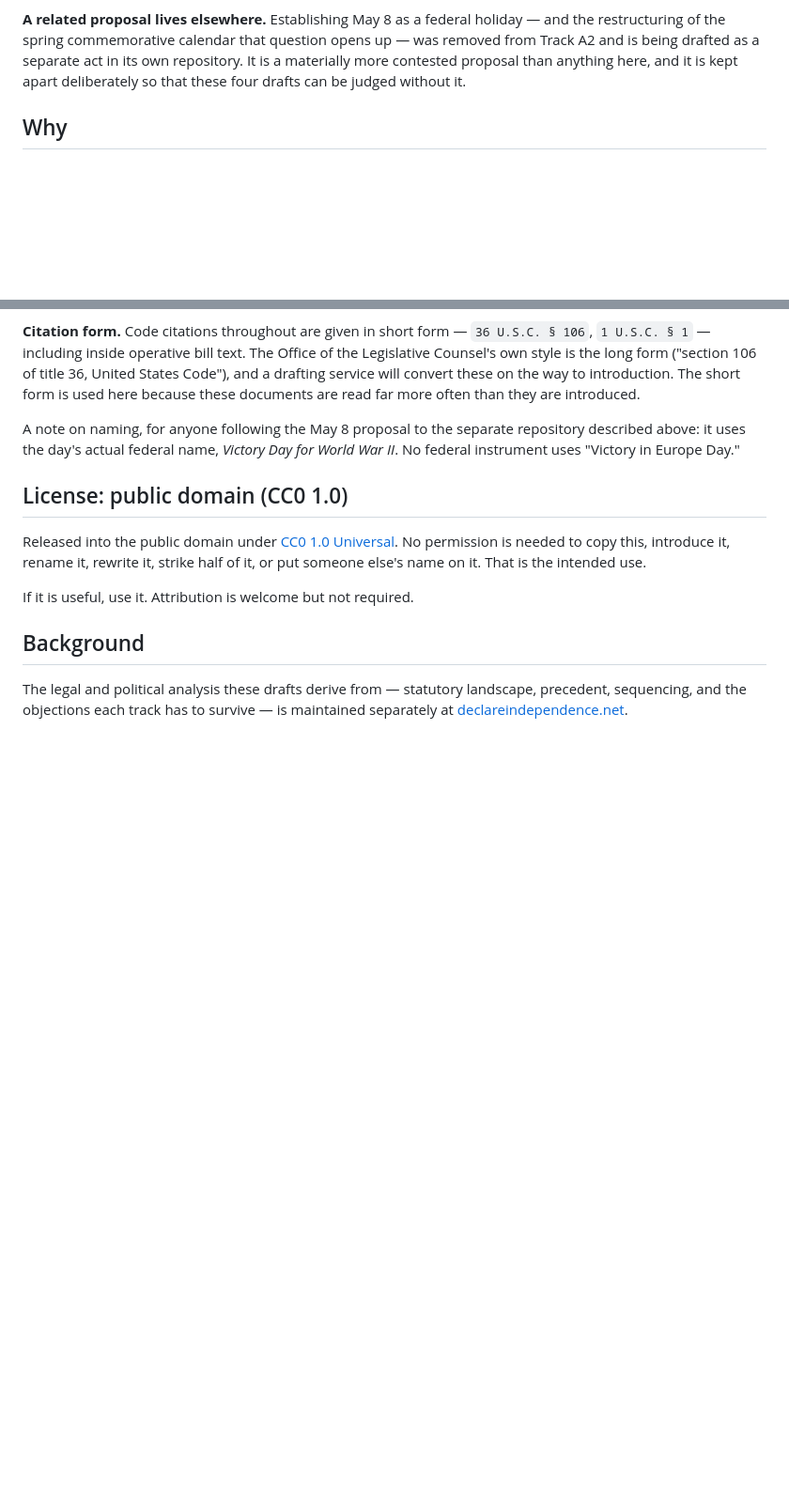
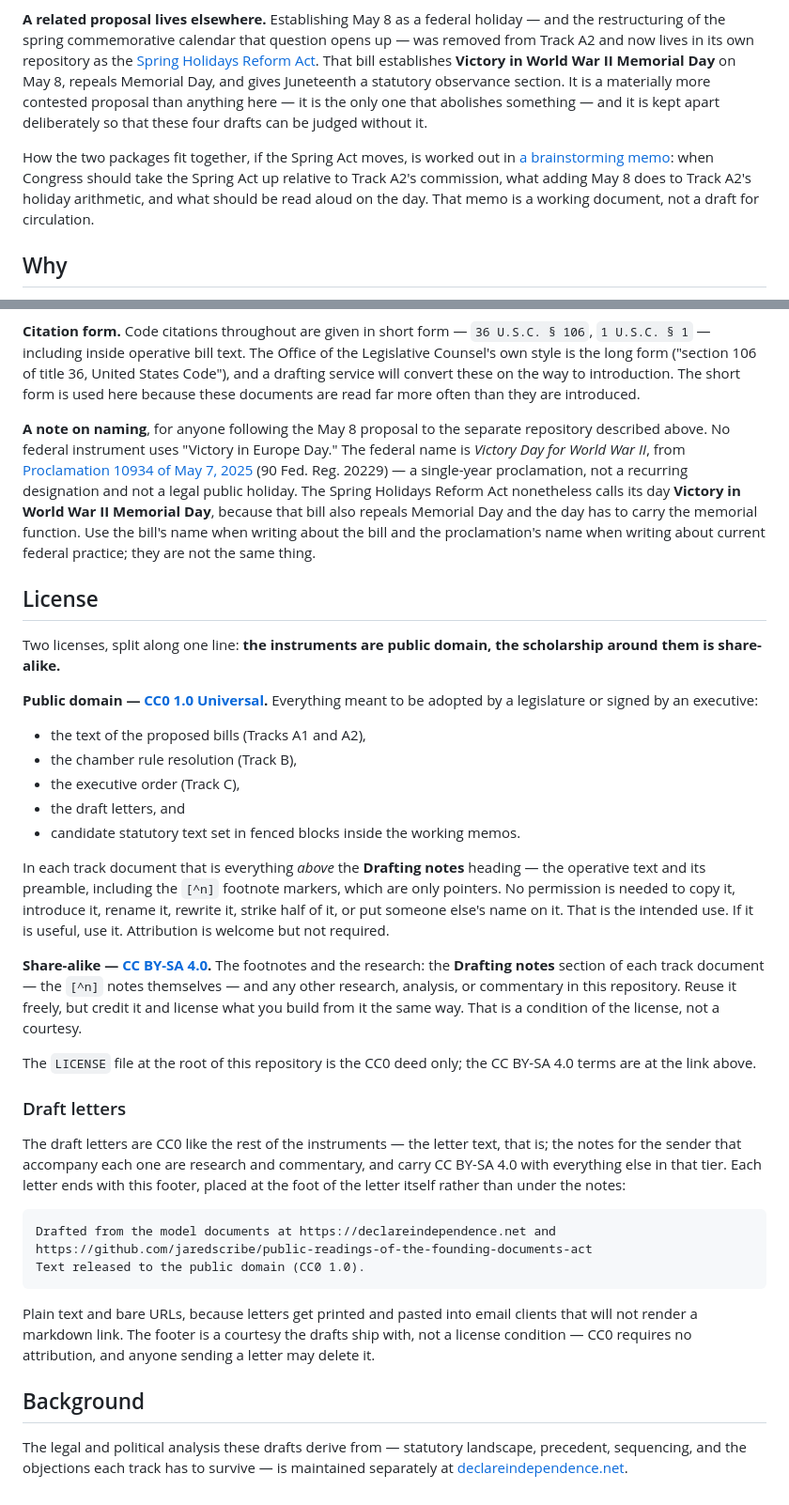
Before and after one commit to jaredscribe/public-readings-of-the-founding-documents-act, a Markdown page: README.md, 2 parts joined by grey strips. Shown at 94% size. Drawn GitHub-style; blank space fills up the shorter version.

Commit message:
Split the license in two, and correct the May 8 naming claim
The repository was released wholesale under CC0. That was right for the
instruments and wrong for the research: the drafting notes are the part
worth crediting, and the part a reader is most likely to lift without
saying where it came from.

Two tiers now. CC0 for anything meant to be adopted by a legislature or
signed by an executive -- the bills, the resolution, the executive order,
the letters, and candidate statutory text in the working memos. CC BY-SA
4.0 for the footnotes and the research. Within each track document the
line is the Drafting notes heading, which the README already used as a
structural landmark; the [^n] markers stay CC0 because they are pointers,
not notes. The LICENSE file is the CC0 deed only and the README now says
so rather than leaving a reader to discover it.

The letters themselves are covered by the CC0 tier and carry a standard
attribution footer, given here verbatim so it can be copied. They are not
linked or listed: they are working drafts for whoever is sending them,
not part of what this repository publishes.

The naming paragraph was stale and asserted something no longer true.
Victory Day for World War II is the federal name -- Proclamation 10934 of
May 7, 2025, 90 Fed. Reg. 20229, now cited -- but it is a single-year
proclamation, not a recurring designation and not a legal public holiday,
and the Spring Holidays Reform Act does not use it. That bill calls its
day Victory in World War II Memorial Day, because it also repeals
Memorial Day and the day has to carry the memorial function. The
paragraph now distinguishes the two rather than conflating them.

Also links the sibling repository by name and points at the sequencing
memo.

Co-Authored-By: Claude Opus 5 <noreply@anthropic.com>

````diff
--- a/README.md
+++ b/README.md
@@ -26,10 +26,21 @@ each half draws a committee that owns its subject.
 
 **A related proposal lives elsewhere.** Establishing May 8 as a federal
 holiday — and the restructuring of the spring commemorative calendar that
-question opens up — was removed from Track A2 and is being drafted as a
-separate act in its own repository. It is a materially more contested proposal
-than anything here, and it is kept apart deliberately so that these four
-drafts can be judged without it.
+question opens up — was removed from Track A2 and now lives in its own
+repository as the
+[Spring Holidays Reform Act](https://github.com/jaredscribe/spring-holidays-reform-act).
+That bill establishes **Victory in World War II Memorial Day** on May 8,
+repeals Memorial Day, and gives Juneteenth a statutory observance section. It
+is a materially more contested proposal than anything here — it is the only
+one that abolishes something — and it is kept apart deliberately so that these
+four drafts can be judged without it.
+
+How the two packages fit together, if the Spring Act moves, is worked out in
+[a brainstorming memo](brainstorm-may-8-sequencing-and-readings.md): when
+Congress should take the Spring Act up relative to Track A2's commission, what
+adding May 8 does to Track A2's holiday arithmetic, and what should be read
+aloud on the day. That memo is a working document, not a draft for
+circulation.
 
 ## Why
 
@@ -106,17 +117,66 @@ The Office of the Legislative Counsel's own style is the long form
 convert these on the way to introduction. The short form is used here because
 these documents are read far more often than they are introduced.
 
-A note on naming, for anyone following the May 8 proposal to the separate
-repository described above: it uses the day's actual federal name, *Victory
-Day for World War II*. No federal instrument uses "Victory in Europe Day."
+**A note on naming**, for anyone following the May 8 proposal to the separate
+repository described above. No federal instrument uses "Victory in Europe
+Day." The federal name is *Victory Day for World War II*, from
+[Proclamation 10934 of May 7, 2025](https://www.govinfo.gov/content/pkg/FR-2025-05-12/pdf/2025-08488.pdf)
+(90 Fed. Reg. 20229) — a single-year proclamation, not a recurring designation
+and not a legal public holiday. The Spring Holidays Reform Act nonetheless
+calls its day **Victory in World War II Memorial Day**, because that bill also
+repeals Memorial Day and the day has to carry the memorial function. Use the
+bill's name when writing about the bill and the proclamation's name when
+writing about current federal practice; they are not the same thing.
 
-## License: public domain (CC0 1.0)
+## License
 
-Released into the public domain under [CC0 1.0 Universal](LICENSE). No
-permission is needed to copy this, introduce it, rename it, rewrite it, strike
-half of it, or put someone else's name on it. That is the intended use.
+Two licenses, split along one line: **the instruments are public domain, the
+scholarship around them is share-alike.**
 
-If it is useful, use it. Attribution is welcome but not required.
+**Public domain — [CC0 1.0 Universal](LICENSE).** Everything meant to be
+adopted by a legislature or signed by an executive:
+
+- the text of the proposed bills (Tracks A1 and A2),
+- the chamber rule resolution (Track B),
+- the executive order (Track C),
+- the draft letters, and
+- candidate statutory text set in fenced blocks inside the working memos.
+
+In each track document that is everything *above* the **Drafting notes**
+heading — the operative text and its preamble, including the `[^n]` footnote
+markers, which are only pointers. No permission is needed to copy it,
+introduce it, rename it, rewrite it, strike half of it, or put someone else's
+name on it. That is the intended use. If it is useful, use it. Attribution is
+welcome but not required.
+
+**Share-alike — [CC BY-SA 4.0](https://creativecommons.org/licenses/by-sa/4.0/).**
+The footnotes and the research: the **Drafting notes** section of each track
+document — the `[^n]` notes themselves — and any other research, analysis, or
+commentary in this repository. Reuse it freely, but credit it and license what
+you build from it the same way. That is a condition of the license, not a
+courtesy.
+
+The `LICENSE` file at the root of this repository is the CC0 deed only; the
+CC BY-SA 4.0 terms are at the link above.
+
+### Draft letters
+
+The draft letters are CC0 like the rest of the instruments — the letter text,
+that is; the notes for the sender that accompany each one are research and
+commentary, and carry CC BY-SA 4.0 with everything else in that tier. Each
+letter ends with this footer, placed at the foot of the letter itself rather
+than under the notes:
+
+```
+Drafted from the model documents at https://declareindependence.net and
+https://github.com/jaredscribe/public-readings-of-the-founding-documents-act
+Text released to the public domain (CC0 1.0).
+```
+
+Plain text and bare URLs, because letters get printed and pasted into email
+clients that will not render a markdown link. The footer is a courtesy the
+drafts ship with, not a license condition — CC0 requires no attribution, and
+anyone sending a letter may delete it.
 
 ## Background
 
````
